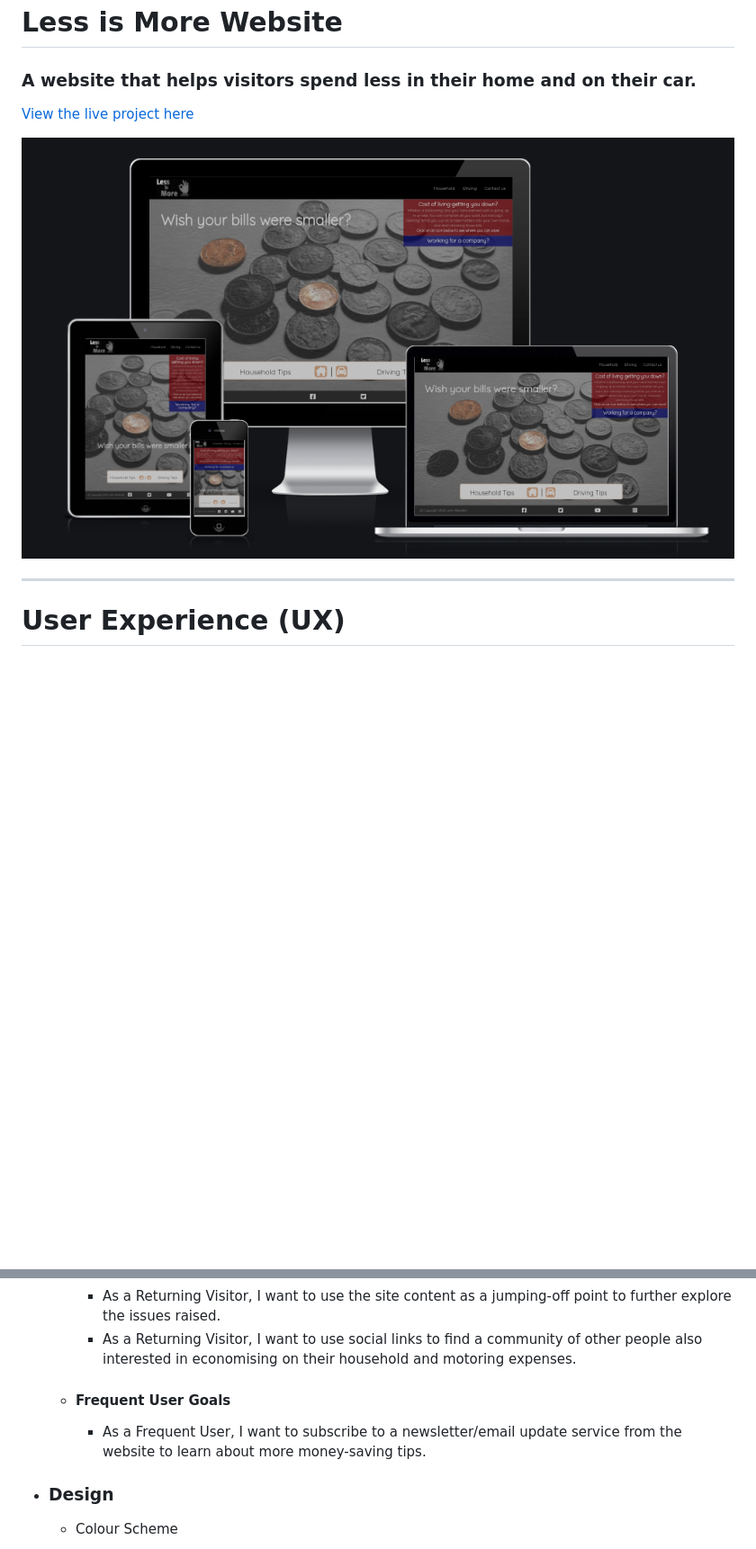
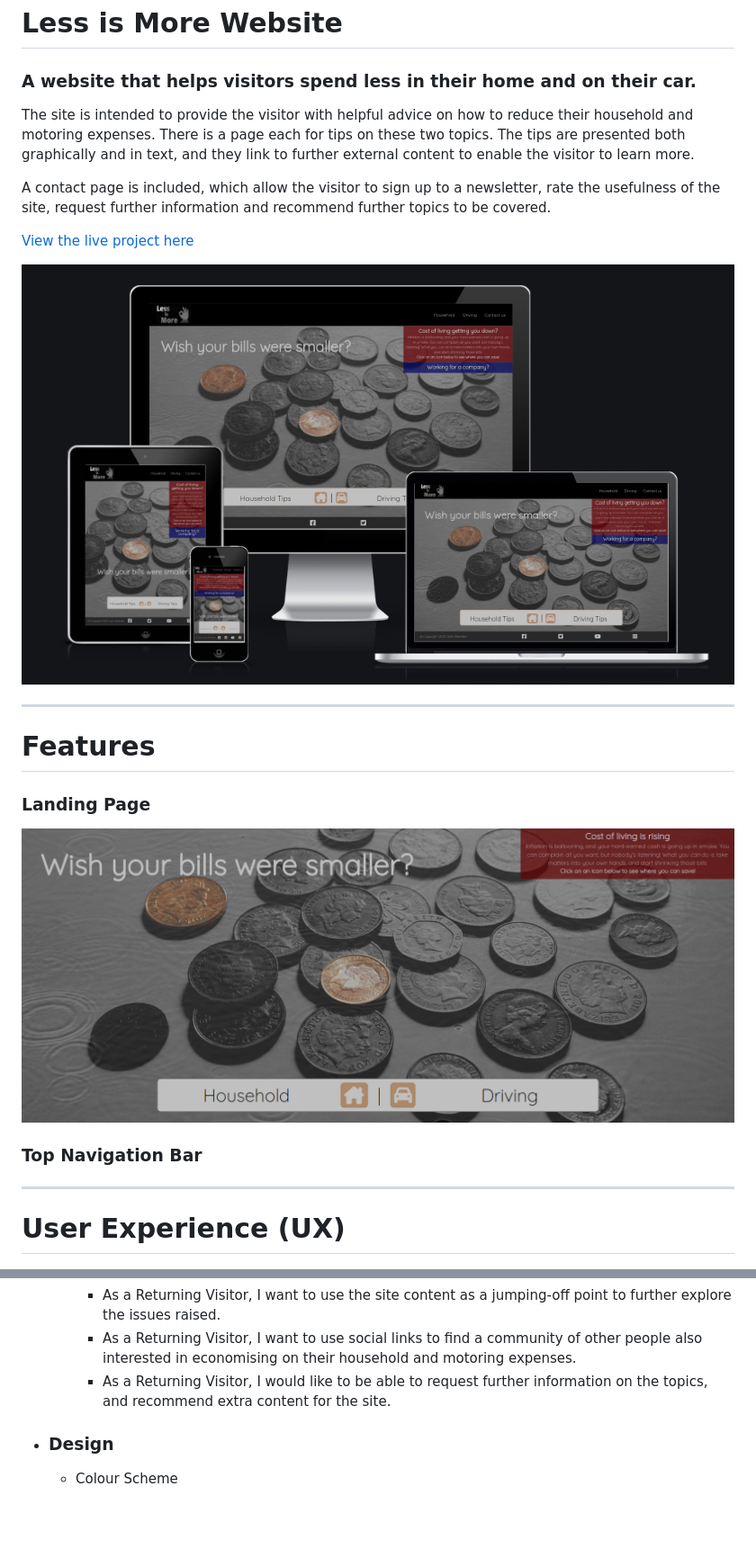
Before and after one commit to johnrearden/less-is-more, a Markdown page: README.md, 2 parts joined by grey strips. Shown: that part at 90% size. GitHub-like rendering; pictures changed too: assets/documentation_images/landing_page.png (added); blank space fills up the shorter version.

Commit message:
Add documentation images folder and screenshots of site, create Features section in README

```diff
--- a/README.md
+++ b/README.md
@@ -2,9 +2,24 @@
 
 ### A website that helps visitors spend less in their home and on their car.
 
+The site is intended to provide the visitor with helpful advice on how to reduce their household and motoring expenses. There is a page each for tips on these two topics. The tips are presented both graphically and in text, and they link to further external content to enable the visitor to learn more.
+
+A contact page is included, which allow the visitor to sign up to a newsletter, rate the usefulness of the site, request further information and recommend further topics to be covered.
+
 [View the live project here](https://johnrearden.github.io/less-is-more/)
 
-<img src='assets/images/responsive-screenshots.png' alt='screenshots of project'>
+<img src='assets/documentation_images/responsive-screenshots.png' alt='screenshots of project'>
+
+---
+
+# Features
+
+### Landing Page
+<img src='/assets/documentation_images/landing_page.png'
+     alt='Picture of site landing page'>
+
+### Top Navigation Bar
+
 
 ---
 
@@ -24,11 +39,7 @@
         - As a Returning Visitor, I want to use the site content as
         a jumping-off point to further explore the issues raised.
         - As a Returning Visitor, I want to use social links to find a community of other people also interested in economising on their household and motoring expenses.
-
-    - #### Frequent User Goals
-
-        - As a Frequent User, I want to subscribe to a newsletter/email update service from the website to learn about more money-saving tips.
-
+        - As a Returning Visitor, I would like to be able to request further information on the topics, and recommend extra content for the site.
 
 - ### Design
 
```
Also changed, not shown: assets/documentation_images/header.png (added), assets/documentation_images/navigation_icon_bar.png (added), assets/documentation_images/responsive-screenshots.png (renamed from assets/images/responsive-screenshots.png), assets/documentation_images/tips.png (added).
